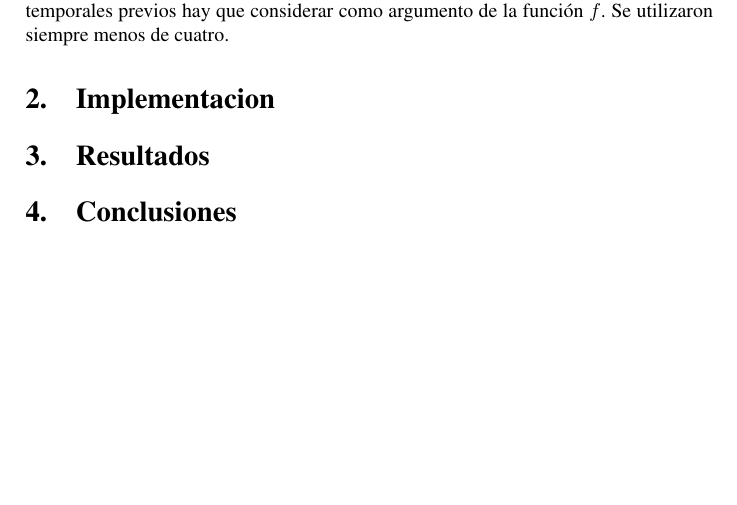
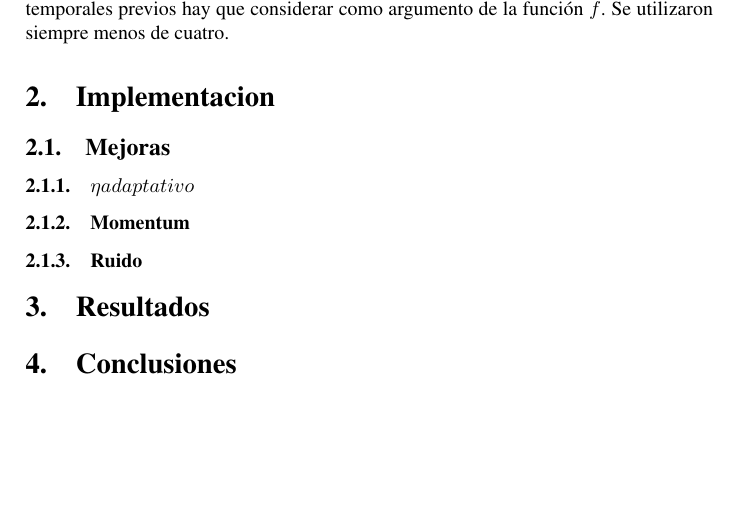
Before and after one commit to Podenniy/sia-2013-1c, a LaTeX document (TP2/doc/informefinal.tex): part of page 2 of 3, cut so that both start at the same text. Compiled offline with pdfLaTeX.

Commit message:
stub all the sections

```diff
--- a/TP2/doc/informefinal.tex
+++ b/TP2/doc/informefinal.tex
@@ -97,6 +97,14 @@ de la función $f$. Se utilizaron siempre menos de cuatro.
 
 \section{Implementacion}
 
+\subsection{Mejoras}
+
+\subsubsection{\eta adaptativo}
+
+\subsubsection{Momentum}
+
+\subsubsection{Ruido}
+
 \section{Resultados}
 
 \section{Conclusiones}
```
